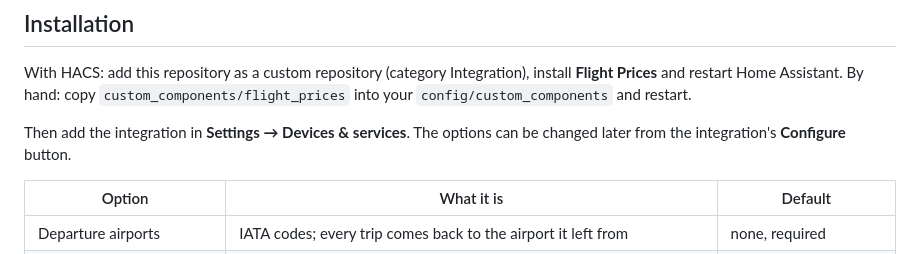
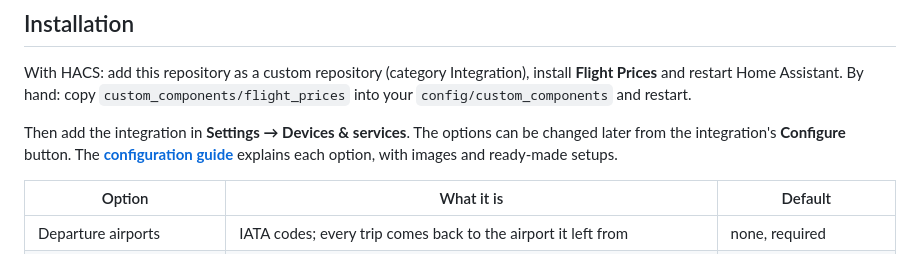
Before and after one commit to bglowacki/ha-flight-prices, a Markdown page: README.md, the part around the change. Drawn GitHub-style.

```diff
--- a/README.md
+++ b/README.md
@@ -64,7 +64,7 @@ The Google search runs in the background. Its round stops at the first block (co
 
 With HACS: add this repository as a custom repository (category Integration), install **Flight Prices** and restart Home Assistant. By hand: copy `custom_components/flight_prices` into your `config/custom_components` and restart.
 
-Then add the integration in **Settings → Devices & services**. The options can be changed later from the integration's **Configure** button.
+Then add the integration in **Settings → Devices & services**. The options can be changed later from the integration's **Configure** button. The **[configuration guide](https://github.com/flaviorighi/ha-flight-prices/blob/main/docs/configuration.md)** explains each option, with images and ready-made setups.
 
 | Option | What it is | Default |
 |---|---|---|
```
Also changed, not shown: docs/configuration.md (added, +155 -0 lines), docs/images/card-editor.png (added), docs/images/options-intervals.png (added), docs/images/setup-when.png (added), docs/images/setup-where.png (added), 13 other files.
